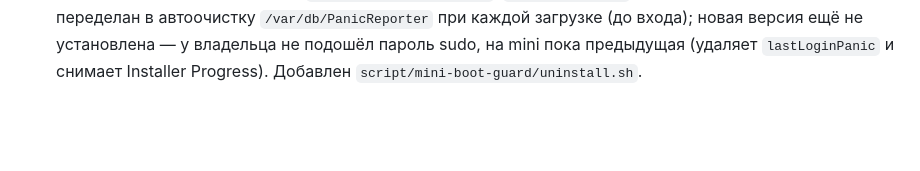
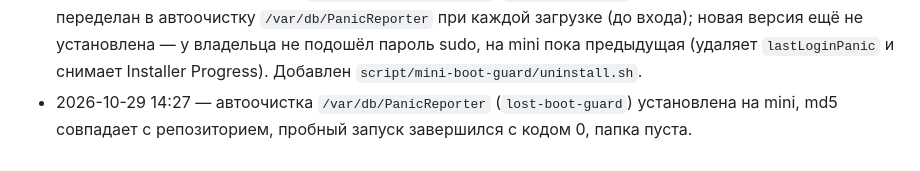
Before and after one commit to exrector/LOST-countdown-timer-Lost-TV-show, a Markdown page: PORTING.md, the part around the change. Drawn GitHub-style; blank space fills up the shorter version.

```diff
--- a/PORTING.md
+++ b/PORTING.md
@@ -349,3 +349,4 @@ iMessage с номеров `config.json → sleepFrom` на Apple ID Mac mini =
 - 2026-10-29 13:43 — уточнение: окно «проблемы» появлялось и после **штатных** перезагрузок через меню (владелец каждый раз подтверждал). Причина — самоподдерживающаяся отметка `lastLoginPanic`: при свежей отметке вход считает «второй паникой», показывает окно и ставит отметку заново. `lost-boot-guard` переделан: сразу при старте системы (до входа) удаляет отметку, после входа без задержки (3 с на штатный выход) завершает висящий Installer Progress. Установлен, отметка удалена. Не проверено перезагрузкой через меню.
 - 2026-10-29 14:02 — **настоящий корень окна «Вы выключили компьютер из-за возникшей проблемы».** `/var/db/PanicReporter/current.panic` — ссылка на `Sleep Wake Failure_2026-10-28-141858` (тот самый неудачный выход из сна 28.10). Пока она лежит, `loginwindow` при каждом входе видит «прошлый запуск был паникой» («Previous startup was panic pref was there») — независимо от того, как выключали; `lastLoginPanic` был лишь следствием. Найдено по обсуждениям Apple/MacRumors/Jamf (файл `current.panic` / Sleep Wake Failure). Ссылка удалена (каталог доступен на запись всем, sudo не нужен), сам отчёт оставлен; копия ссылки — `~/LOST-backups/current.panic.symlink-20261029`. `lost-boot-guard` оставлен страховкой. Не проверено перезагрузкой.
 - 2026-10-29 14:25 — на mini в домашней папке создан справочник для агентов `~/AGENTS.md` (+ ссылка `~/CLAUDE.md`): железо, доступ, службы, LOST, звук, сеть, резервные копии, известные проблемы и правила. Копия в репозитории: `mac-mini/HOME-AGENTS.md`. `lost-boot-guard` по решению владельца переделан в автоочистку `/var/db/PanicReporter` при каждой загрузке (до входа); новая версия ещё не установлена — у владельца не подошёл пароль sudo, на mini пока предыдущая (удаляет `lastLoginPanic` и снимает Installer Progress). Добавлен `script/mini-boot-guard/uninstall.sh`.
+- 2026-10-29 14:27 — автоочистка `/var/db/PanicReporter` (`lost-boot-guard`) установлена на mini, md5 совпадает с репозиторием, пробный запуск завершился с кодом 0, папка пуста.
```
Also changed, not shown: mac-mini/HOME-AGENTS.md (+2 -0 lines).
